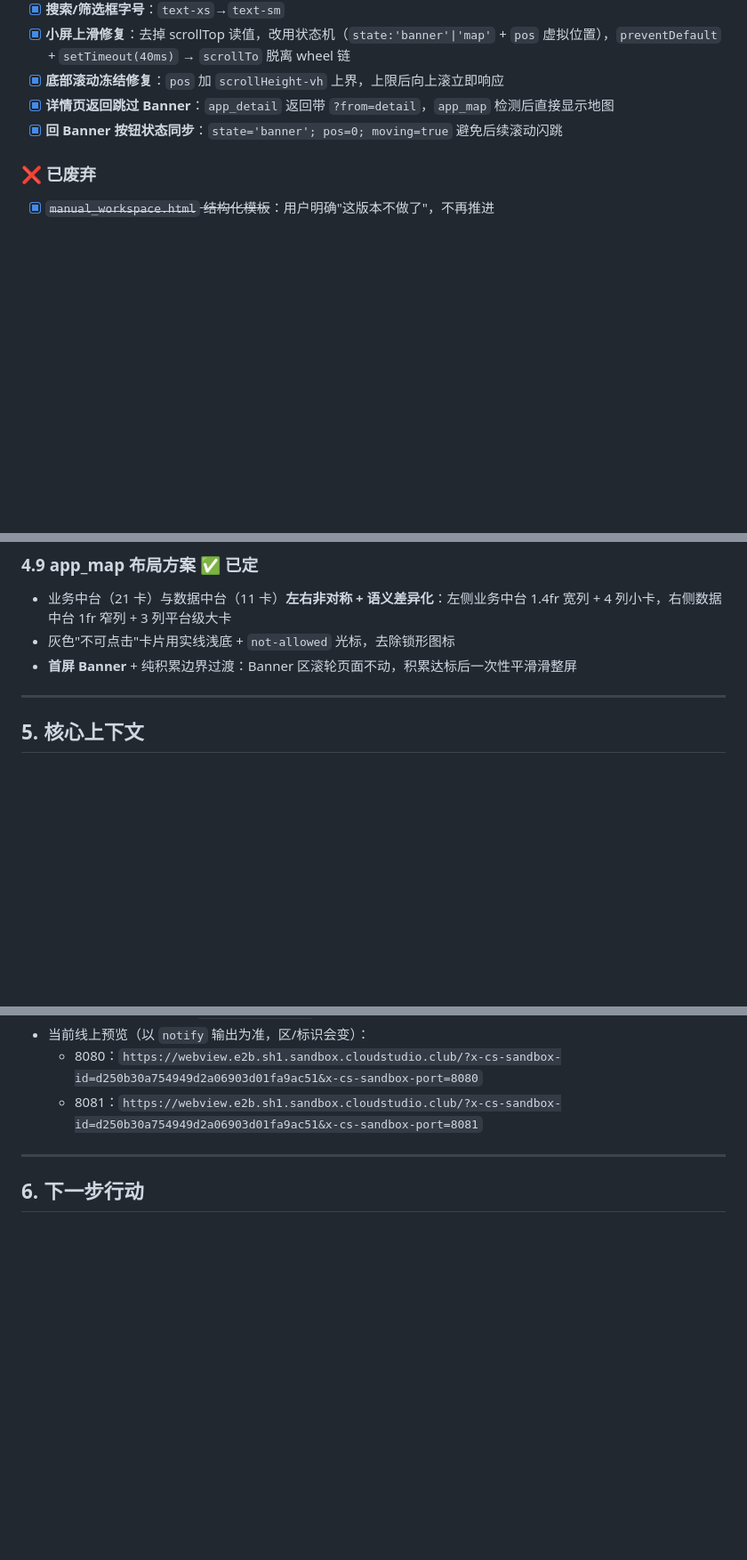
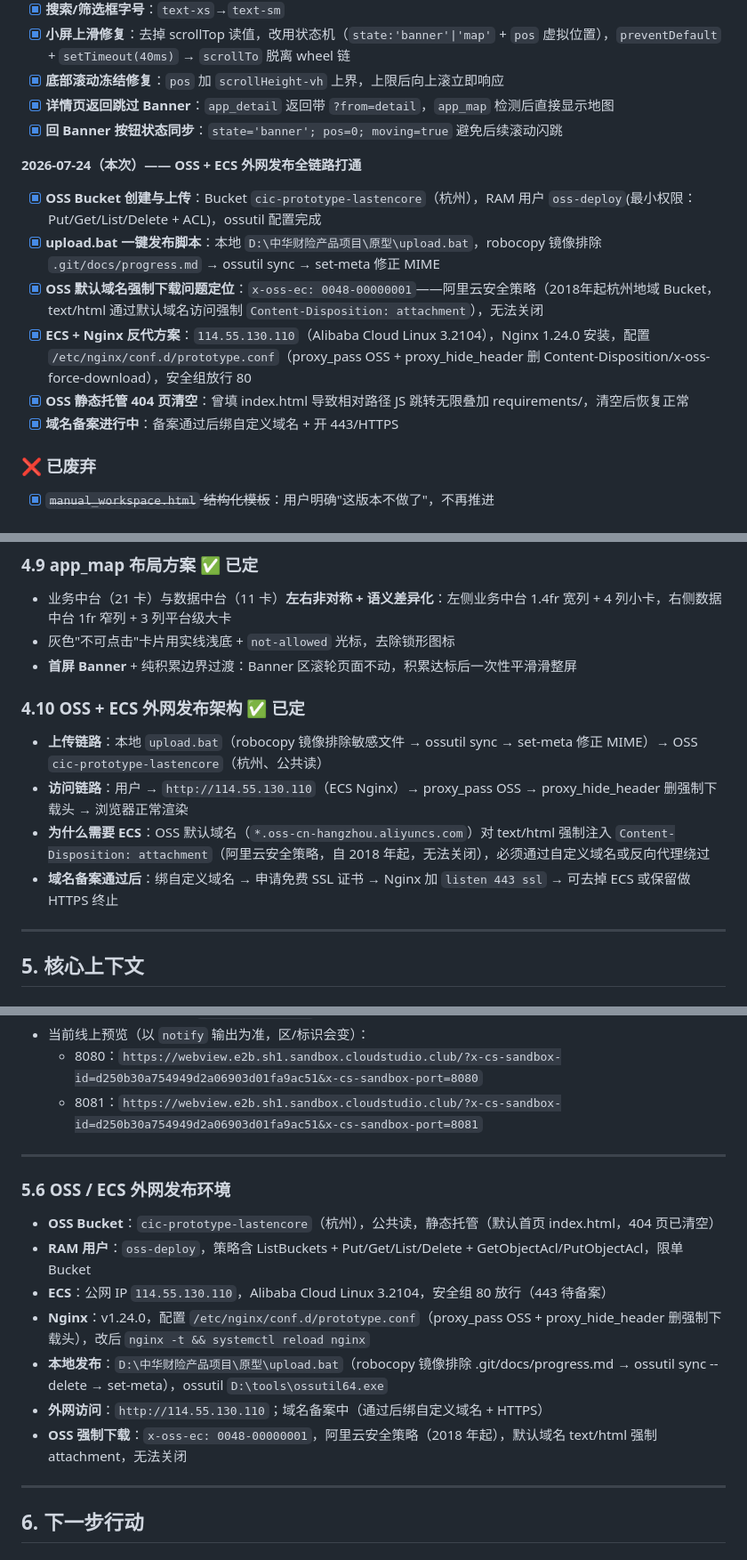
Before and after one commit to lastencore/Qihang, a Markdown page: progress.md, 3 parts joined by grey strips. Shown at 89% size. GitHub-like rendering; blank space fills up the shorter version.

```diff
--- a/progress.md
+++ b/progress.md
@@ -192,6 +192,14 @@
 - [x] **详情页返回跳过 Banner**：`app_detail` 返回带 `?from=detail`，`app_map` 检测后直接显示地图
 - [x] **回 Banner 按钮状态同步**：`state='banner'; pos=0; moving=true` 避免后续滚动闪跳
 
+**2026-07-24（本次）—— OSS + ECS 外网发布全链路打通**
+- [x] **OSS Bucket 创建与上传**：Bucket `cic-prototype-lastencore`（杭州），RAM 用户 `oss-deploy`(最小权限：Put/Get/List/Delete + ACL)，ossutil 配置完成
+- [x] **upload.bat 一键发布脚本**：本地 `D:\中华财险产品项目\原型\upload.bat`，robocopy 镜像排除 `.git/docs/progress.md` → ossutil sync → set-meta 修正 MIME
+- [x] **OSS 默认域名强制下载问题定位**：`x-oss-ec: 0048-00000001`——阿里云安全策略（2018年起杭州地域 Bucket，text/html 通过默认域名访问强制 `Content-Disposition: attachment`），无法关闭
+- [x] **ECS + Nginx 反代方案**：`114.55.130.110`（Alibaba Cloud Linux 3.2104），Nginx 1.24.0 安装，配置 `/etc/nginx/conf.d/prototype.conf`（proxy_pass OSS + proxy_hide_header 删 Content-Disposition/x-oss-force-download），安全组放行 80
+- [x] **OSS 静态托管 404 页清空**：曾填 index.html 导致相对路径 JS 跳转无限叠加 requirements/，清空后恢复正常
+- [x] **域名备案进行中**：备案通过后绑自定义域名 + 开 443/HTTPS
+
 ### ❌ 已废弃
 - [x] ~~`manual_workspace.html` 结构化模板~~：用户明确"这版本不做了"，不再推进
 
@@ -329,6 +337,12 @@ prototype/
 - 灰色"不可点击"卡片用实线浅底 + `not-allowed` 光标，去除锁形图标
 - **首屏 Banner** + 纯积累边界过渡：Banner 区滚轮页面不动，积累达标后一次性平滑滑整屏
 
+### 4.10 OSS + ECS 外网发布架构 ✅ 已定
+- **上传链路**：本地 `upload.bat`（robocopy 镜像排除敏感文件 → ossutil sync → set-meta 修正 MIME）→ OSS `cic-prototype-lastencore`（杭州、公共读）
+- **访问链路**：用户 → `http://114.55.130.110`（ECS Nginx）→ proxy_pass OSS → proxy_hide_header 删强制下载头 → 浏览器正常渲染
+- **为什么需要 ECS**：OSS 默认域名（`*.oss-cn-hangzhou.aliyuncs.com`）对 text/html 强制注入 `Content-Disposition: attachment`（阿里云安全策略，自 2018 年起，无法关闭），必须通过自定义域名或反向代理绕过
+- **域名备案通过后**：绑自定义域名 → 申请免费 SSL 证书 → Nginx 加 `listen 443 ssl` → 可去掉 ECS 或保留做 HTTPS 终止
+
 ---
 
 ## 5. 核心上下文
@@ -366,6 +380,17 @@ prototype/
 
 ---
 
+### 5.6 OSS / ECS 外网发布环境
+- **OSS Bucket**：`cic-prototype-lastencore`（杭州），公共读，静态托管（默认首页 index.html，404 页已清空）
+- **RAM 用户**：`oss-deploy`，策略含 ListBuckets + Put/Get/List/Delete + GetObjectAcl/PutObjectAcl，限单 Bucket
+- **ECS**：公网 IP `114.55.130.110`，Alibaba Cloud Linux 3.2104，安全组 80 放行（443 待备案）
+- **Nginx**：v1.24.0，配置 `/etc/nginx/conf.d/prototype.conf`（proxy_pass OSS + proxy_hide_header 删强制下载头），改后 `nginx -t && systemctl reload nginx`
+- **本地发布**：`D:\中华财险产品项目\原型\upload.bat`（robocopy 镜像排除 .git/docs/progress.md → ossutil sync --delete → set-meta），ossutil `D:\tools\ossutil64.exe`
+- **外网访问**：`http://114.55.130.110`；域名备案中（通过后绑自定义域名 + HTTPS）
+- **OSS 强制下载**：`x-oss-ec: 0048-00000001`，阿里云安全策略（2018 年起），默认域名 text/html 强制 attachment，无法关闭
+
+---
+
 ## 6. 下一步行动
 
 ### 新对话启动指令
```
Also changed, not shown: other parts of progress.md (+56 -1 lines).
